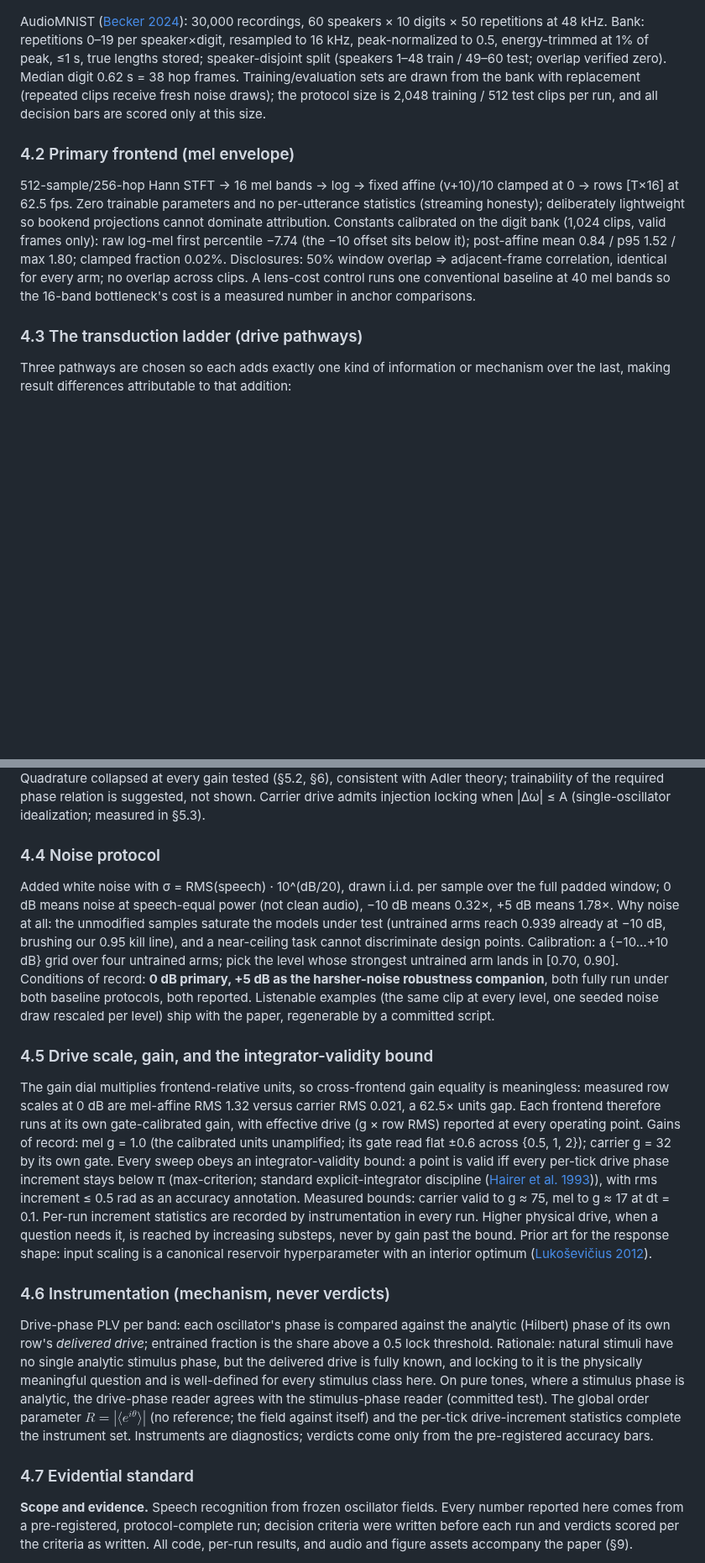
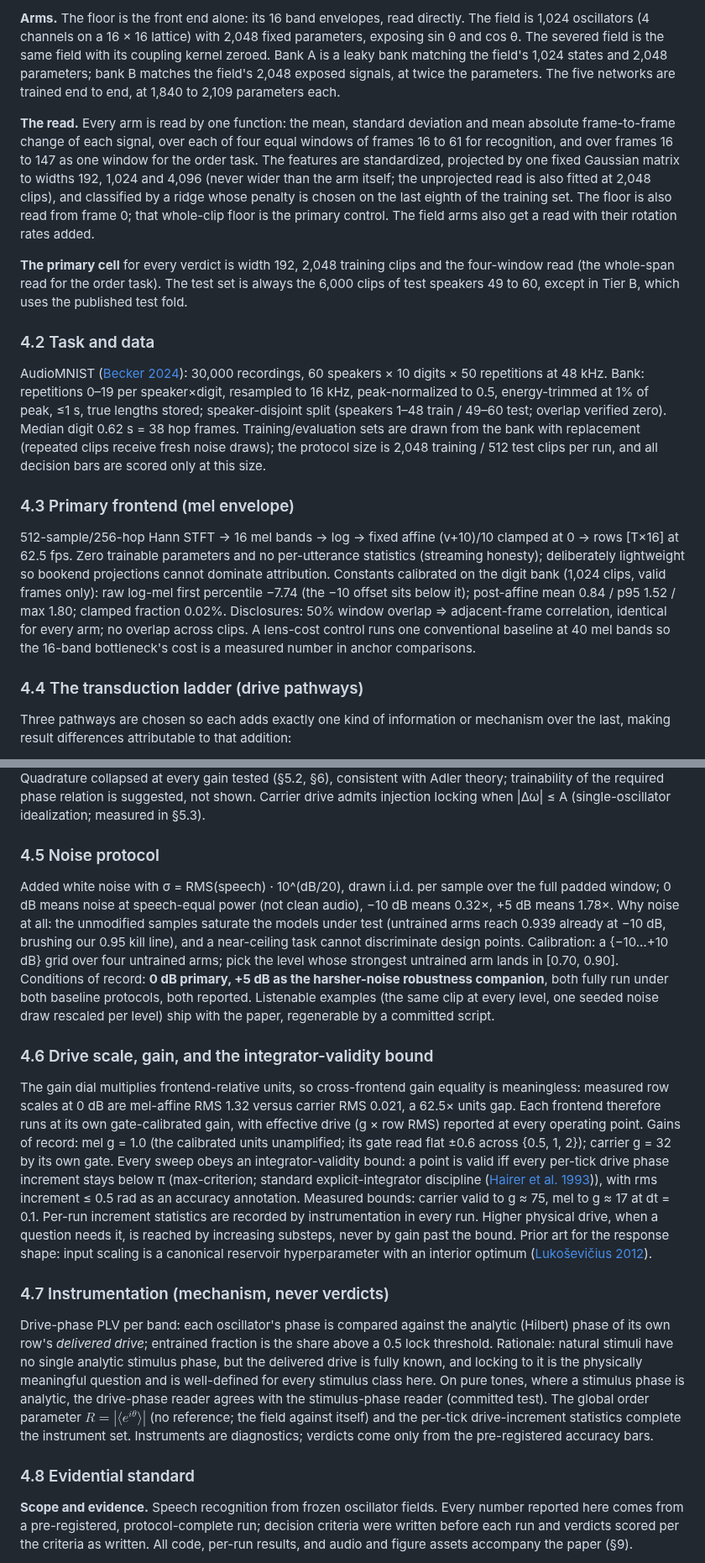
Before and after one commit to ekryski/oscillator-research, a Markdown page: papers/02-untrained-reservoirs/spoken-digit-recognition-without-training-DRAFT.md, 2 parts joined by grey strips. Shown at 84% size. Rendered like a GitHub page; blank space fills up the shorter version.

Commit message:
add the confirmatory tier table, as TIERS.md and as the first methods subsection

```diff
--- a/papers/02-untrained-reservoirs/spoken-digit-recognition-without-training-DRAFT.md
+++ b/papers/02-untrained-reservoirs/spoken-digit-recognition-without-training-DRAFT.md
@@ -151,3 +164,10 @@ separation it finds must already exist in the features rather than being compute
+**Arms.** The floor is the front end alone: its 16 band envelopes, read directly. The field is 1,024 oscillators (4 channels on a 16 × 16 lattice) with 2,048 fixed parameters, exposing sin θ and cos θ. The severed field is the same field with its coupling kernel zeroed. Bank A is a leaky bank matching the field's 1,024 states and 2,048 parameters; bank B matches the field's 2,048 exposed signals, at twice the parameters. The five networks are trained end to end, at 1,840 to 2,109 parameters each.
+
+**The read.** Every arm is read by one function: the mean, standard deviation and mean absolute frame-to-frame change of each signal, over each of four equal windows of frames 16 to 61 for recognition, and over frames 16 to 147 as one window for the order task. The features are standardized, projected by one fixed Gaussian matrix to widths 192, 1,024 and 4,096 (never wider than the arm itself; the unprojected read is also fitted at 2,048 clips), and classified by a ridge whose penalty is chosen on the last eighth of the training set. The floor is also read from frame 0; that whole-clip floor is the primary control. The field arms also get a read with their rotation rates added.
+
+**The primary cell** for every verdict is width 192, 2,048 training clips and the four-window read (the whole-span read for the order task). The test set is always the 6,000 clips of test speakers 49 to 60, except in Tier B, which uses the published test fold.
+
+### 4.2 Task and data
 
 AudioMNIST ([Becker 2024](https://doi.org/10.1016/j.jfranklin.2023.11.038)): 30,000 recordings, 60 speakers × 10 digits × 50 repetitions at
 48 kHz. Bank: repetitions 0–19 per speaker×digit, resampled to 16 kHz, peak-normalized to
@@ -157,7 +177,7 @@ frames. Training/evaluation sets are drawn from the bank with replacement (repea
 receive fresh noise draws); the protocol size is 2,048 training / 512 test clips per run,
 and all decision bars are scored only at this size.
 
-### 4.2 Primary frontend (mel envelope)
+### 4.3 Primary frontend (mel envelope)
 
 512-sample/256-hop Hann STFT → 16 mel bands → log → fixed affine (v+10)/10 clamped at 0 →
 rows [T×16] at 62.5 fps. Zero trainable parameters and no per-utterance statistics
@@ -169,7 +189,7 @@ correlation, identical for every arm; no overlap across clips. A lens-cost contr
 conventional baseline at 40 mel bands so the 16-band bottleneck's cost is a measured number
 in anchor comparisons.
 
-### 4.3 The transduction ladder (drive pathways)
+### 4.4 The transduction ladder (drive pathways)
 
 Three pathways are chosen so each adds exactly one kind of information or mechanism over
 the last, making result differences attributable to that addition:
@@ -196,7 +216,7 @@ collapsed at every gain tested (§5.2, §6), consistent with Adler theory; train
 the required phase relation is suggested, not shown. Carrier drive admits injection locking
 when |Δω| ≤ A (single-oscillator idealization; measured in §5.3).
 
-### 4.4 Noise protocol
+### 4.5 Noise protocol
 
 Added white noise with σ = RMS(speech) · 10^(dB/20), drawn i.i.d. per sample over the full
 padded window; 0 dB means noise at speech-equal power (not clean audio), −10 dB means
@@ -208,7 +228,7 @@ Conditions of record: **0 dB primary, +5 dB as the harsher-noise robustness comp
 clip at every level, one seeded noise draw rescaled per level) ship with the paper,
 regenerable by a committed script.
 
-### 4.5 Drive scale, gain, and the integrator-validity bound
+### 4.6 Drive scale, gain, and the integrator-validity bound
 
 The gain dial multiplies frontend-relative units, so cross-frontend gain equality is
 meaningless: measured row scales at 0 dB are mel-affine RMS 1.32 versus carrier RMS 0.021, a 62.5× units gap. Each frontend therefore runs at its own gate-calibrated gain,
@@ -222,7 +242,7 @@ drive, when a question needs it, is reached by increasing substeps, never by gai
 bound. Prior art for the response shape: input scaling is a canonical reservoir
 hyperparameter with an interior optimum ([Lukoševičius 2012](https://doi.org/10.1007/978-3-642-35289-8_36)).
 
-### 4.6 Instrumentation (mechanism, never verdicts)
+### 4.7 Instrumentation (mechanism, never verdicts)
 
 Drive-phase PLV per band: each oscillator's phase is compared against the analytic
 (Hilbert) phase of its own row's *delivered drive*; entrained fraction is the share above a
@@ -234,7 +254,7 @@ The global order parameter $R = |\langle e^{i\theta}\rangle|$ (no reference; the
 per-tick drive-increment statistics complete the instrument set. Instruments are
 diagnostics; verdicts come only from the pre-registered accuracy bars.
 
-### 4.7 Evidential standard
+### 4.8 Evidential standard
 
 **Scope and evidence.** Speech recognition from frozen oscillator fields. Every number reported here comes
 from a pre-registered, protocol-complete run; decision criteria were written before each run and verdicts
```
Also changed, not shown: other parts of papers/02-untrained-reservoirs/spoken-digit-recognition-without-training-DRAFT.md (+16 -3 lines), papers/02-untrained-reservoirs/TIERS.md (added, +21 -0 lines).
